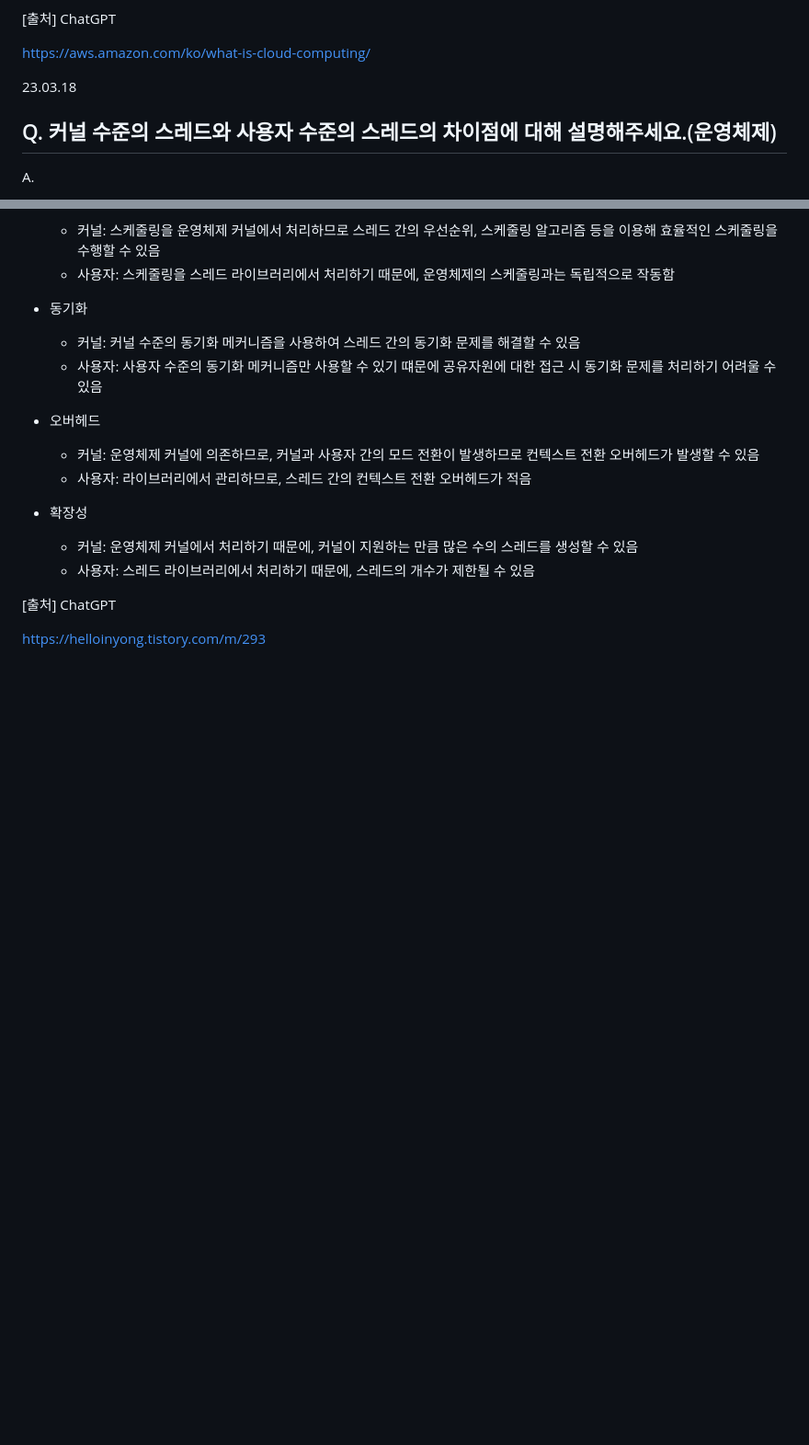
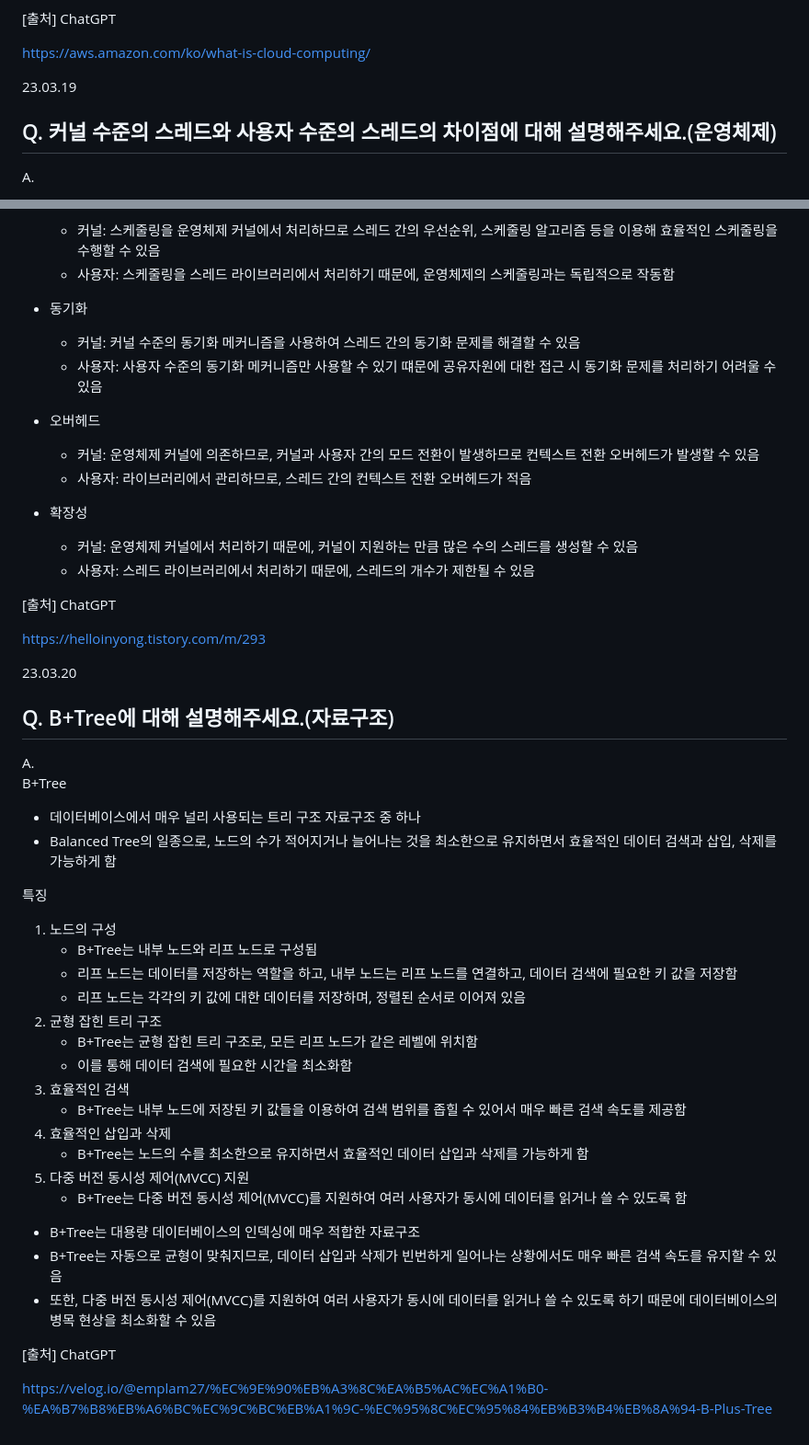
Before and after one commit to jaehyun-dev/Today-I-Learned, a Markdown page: CS Q&A a Day/Notes.md, 2 parts joined by grey strips. Shown at 92% size. Drawn GitHub-style; blank space fills up the shorter version.

```diff
--- a/CS Q&A a Day/Notes.md
+++ b/CS Q&A a Day/Notes.md
@@ -2898,7 +2898,7 @@ A.
 
 https://aws.amazon.com/ko/what-is-cloud-computing/
 
-23.03.18
+23.03.19
 ## Q. 커널 수준의 스레드와 사용자 수준의 스레드의 차이점에 대해 설명해주세요.(운영체제)
 
 A.
@@ -2921,3 +2921,34 @@ A.
 [출처] ChatGPT
 
 https://helloinyong.tistory.com/m/293
+
+23.03.20
+## Q. B+Tree에 대해 설명해주세요.(자료구조)
+
+A.
+B+Tree
+- 데이터베이스에서 매우 널리 사용되는 트리 구조 자료구조 중 하나
+- Balanced Tree의 일종으로, 노드의 수가 적어지거나 늘어나는 것을 최소한으로 유지하면서 효율적인 데이터 검색과 삽입, 삭제를 가능하게 함
+
+특징
+1. 노드의 구성
+    - B+Tree는 내부 노드와 리프 노드로 구성됨
+    - 리프 노드는 데이터를 저장하는 역할을 하고, 내부 노드는 리프 노드를 연결하고, 데이터 검색에 필요한 키 값을 저장함
+    - 리프 노드는 각각의 키 값에 대한 데이터를 저장하며, 정렬된 순서로 이어져 있음
+2. 균형 잡힌 트리 구조
+    - B+Tree는 균형 잡힌 트리 구조로, 모든 리프 노드가 같은 레벨에 위치함
+    - 이를 통해 데이터 검색에 필요한 시간을 최소화함
+3. 효율적인 검색
+    - B+Tree는 내부 노드에 저장된 키 값들을 이용하여 검색 범위를 좁힐 수 있어서 매우 빠른 검색 속도를 제공함
+4. 효율적인 삽입과 삭제
+    - B+Tree는 노드의 수를 최소한으로 유지하면서 효율적인 데이터 삽입과 삭제를 가능하게 함
+5. 다중 버전 동시성 제어(MVCC) 지원
+    - B+Tree는 다중 버전 동시성 제어(MVCC)를 지원하여 여러 사용자가 동시에 데이터를 읽거나 쓸 수 있도록 함
+
+- B+Tree는 대용량 데이터베이스의 인덱싱에 매우 적합한 자료구조
+- B+Tree는 자동으로 균형이 맞춰지므로, 데이터 삽입과 삭제가 빈번하게 일어나는 상황에서도 매우 빠른 검색 속도를 유지할 수 있음
+- 또한, 다중 버전 동시성 제어(MVCC)를 지원하여 여러 사용자가 동시에 데이터를 읽거나 쓸 수 있도록 하기 때문에 데이터베이스의 병목 현상을 최소화할 수 있음
+
+[출처] ChatGPT
+
+https://velog.io/@emplam27/%EC%9E%90%EB%A3%8C%EA%B5%AC%EC%A1%B0-%EA%B7%B8%EB%A6%BC%EC%9C%BC%EB%A1%9C-%EC%95%8C%EC%95%84%EB%B3%B4%EB%8A%94-B-Plus-Tree
```
